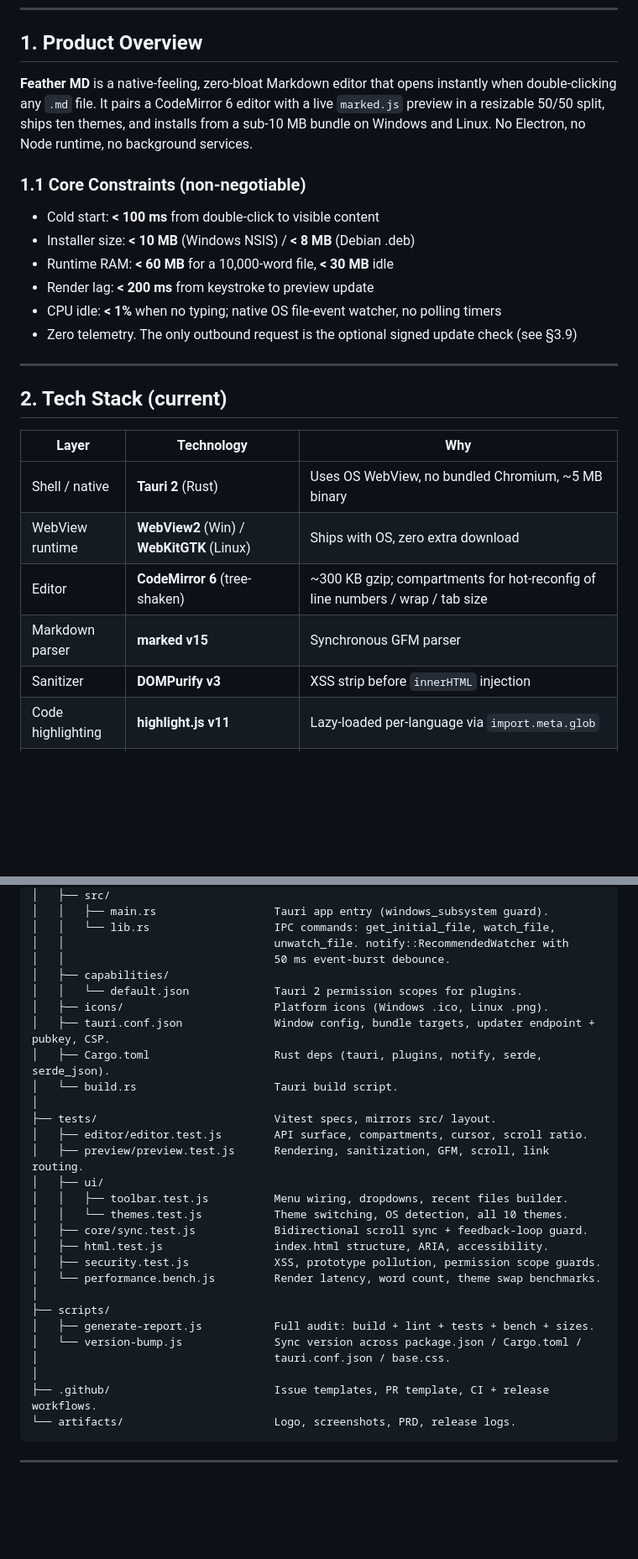
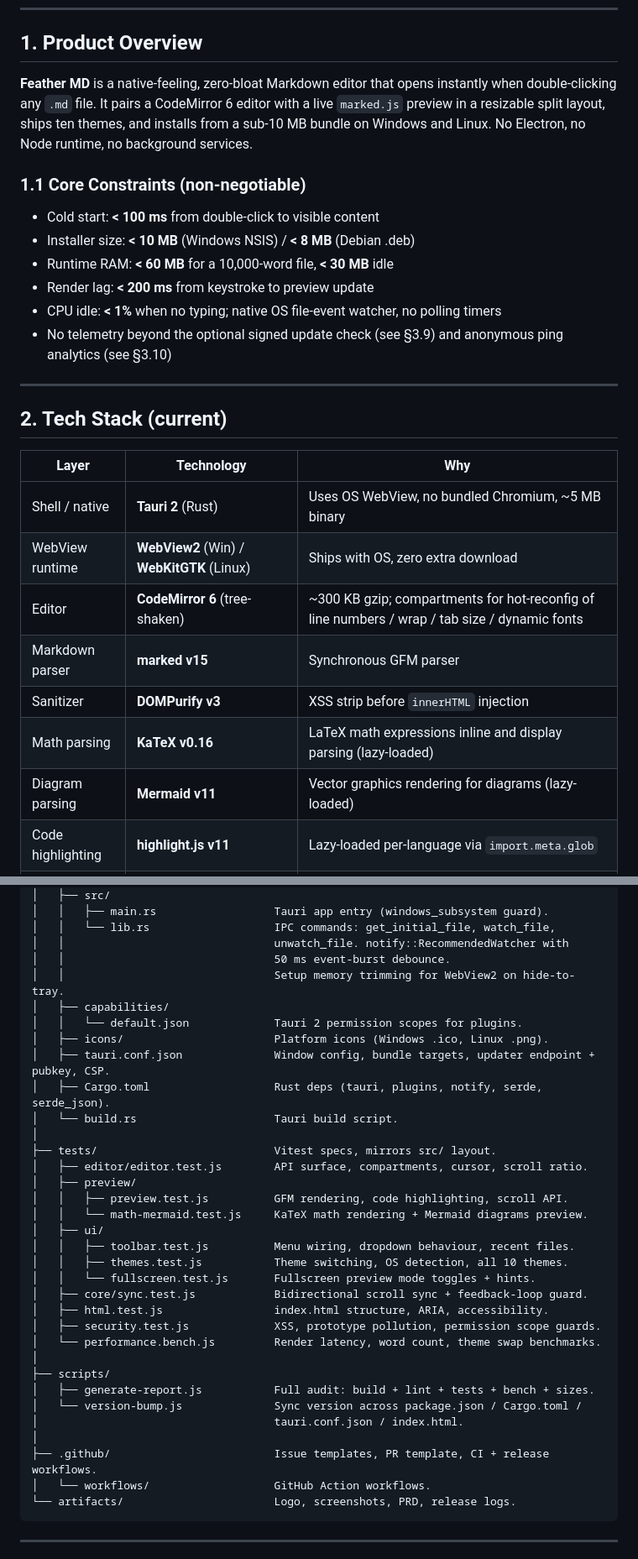
Before and after one commit to prathamreet/featherMD, a Markdown page: artifacts/docs/PRD.md, 2 parts joined by grey strips. Shown at 84% size. Drawn GitHub-style; blank space fills up the shorter version.

````diff
--- a/artifacts/docs/PRD.md
+++ b/artifacts/docs/PRD.md
@@ -8,7 +8,7 @@
 
 ## 1. Product Overview
 
-**Feather MD** is a native-feeling, zero-bloat Markdown editor that opens instantly when double-clicking any `.md` file. It pairs a CodeMirror 6 editor with a live `marked.js` preview in a resizable 50/50 split, ships ten themes, and installs from a sub-10 MB bundle on Windows and Linux. No Electron, no Node runtime, no background services.
+**Feather MD** is a native-feeling, zero-bloat Markdown editor that opens instantly when double-clicking any `.md` file. It pairs a CodeMirror 6 editor with a live `marked.js` preview in a resizable split layout, ships ten themes, and installs from a sub-10 MB bundle on Windows and Linux. No Electron, no Node runtime, no background services.
 
 ### 1.1 Core Constraints (non-negotiable)
 - Cold start: **< 100 ms** from double-click to visible content
@@ -16,7 +16,7 @@
 - Runtime RAM: **< 60 MB** for a 10,000-word file, **< 30 MB** idle
 - Render lag: **< 200 ms** from keystroke to preview update
 - CPU idle: **< 1%** when no typing; native OS file-event watcher, no polling timers
-- Zero telemetry. The only outbound request is the optional signed update check (see §3.9)
+- No telemetry beyond the optional signed update check (see §3.9) and anonymous ping analytics (see §3.10)
 
 ---
 
@@ -26,9 +26,11 @@
 |---|---|---|
 | Shell / native | **Tauri 2** (Rust) | Uses OS WebView, no bundled Chromium, ~5 MB binary |
 | WebView runtime | **WebView2** (Win) / **WebKitGTK** (Linux) | Ships with OS, zero extra download |
-| Editor | **CodeMirror 6** (tree-shaken) | ~300 KB gzip; compartments for hot-reconfig of line numbers / wrap / tab size |
+| Editor | **CodeMirror 6** (tree-shaken) | ~300 KB gzip; compartments for hot-reconfig of line numbers / wrap / tab size / dynamic fonts |
 | Markdown parser | **marked v15** | Synchronous GFM parser |
 | Sanitizer | **DOMPurify v3** | XSS strip before `innerHTML` injection |
+| Math parsing | **KaTeX v0.16** | LaTeX math expressions inline and display parsing (lazy-loaded) |
+| Diagram parsing | **Mermaid v11** | Vector graphics rendering for diagrams (lazy-loaded) |
 | Code highlighting | **highlight.js v11** | Lazy-loaded per-language via `import.meta.glob` |
 | Bundler | **Vite 6** | HMR dev, single ~400 KB prod bundle + on-demand chunks |
 | Themes | **CSS custom properties** | Single consolidated `base.css`, zero JS overhead, instant swap |
@@ -238,6 +252,7 @@ featherMD/
 │   │   └── lib.rs                   IPC commands: get_initial_file, watch_file,
 │   │                                unwatch_file. notify::RecommendedWatcher with
 │   │                                50 ms event-burst debounce.
+│   │                                Setup memory trimming for WebView2 on hide-to-tray.
 │   ├── capabilities/
 │   │   └── default.json             Tauri 2 permission scopes for plugins.
 │   ├── icons/                       Platform icons (Windows .ico, Linux .png).
@@ -247,10 +262,13 @@ featherMD/
 │
 ├── tests/                           Vitest specs, mirrors src/ layout.
 │   ├── editor/editor.test.js        API surface, compartments, cursor, scroll ratio.
-│   ├── preview/preview.test.js      Rendering, sanitization, GFM, scroll, link routing.
+│   ├── preview/
+│   │   ├── preview.test.js          GFM rendering, code highlighting, scroll API.
+│   │   └── math-mermaid.test.js     KaTeX math rendering + Mermaid diagrams preview.
 │   ├── ui/
-│   │   ├── toolbar.test.js          Menu wiring, dropdowns, recent files builder.
-│   │   └── themes.test.js           Theme switching, OS detection, all 10 themes.
+│   │   ├── toolbar.test.js          Menu wiring, dropdown behaviour, recent files.
+│   │   ├── themes.test.js           Theme switching, OS detection, all 10 themes.
+│   │   └── fullscreen.test.js       Fullscreen preview mode toggles + hints.
 │   ├── core/sync.test.js            Bidirectional scroll sync + feedback-loop guard.
 │   ├── html.test.js                 index.html structure, ARIA, accessibility.
 │   ├── security.test.js             XSS, prototype pollution, permission scope guards.
@@ -259,9 +277,10 @@ featherMD/
 ├── scripts/
 │   ├── generate-report.js           Full audit: build + lint + tests + bench + sizes.
 │   └── version-bump.js              Sync version across package.json / Cargo.toml /
-│                                    tauri.conf.json / base.css.
+│                                    tauri.conf.json / index.html.
 │
 ├── .github/                         Issue templates, PR template, CI + release workflows.
+│   └── workflows/                   GitHub Action workflows.
 └── artifacts/                       Logo, screenshots, PRD, release logs.
 ```
 
````
Also changed, not shown: other parts of artifacts/docs/PRD.md (+61 -44 lines).
